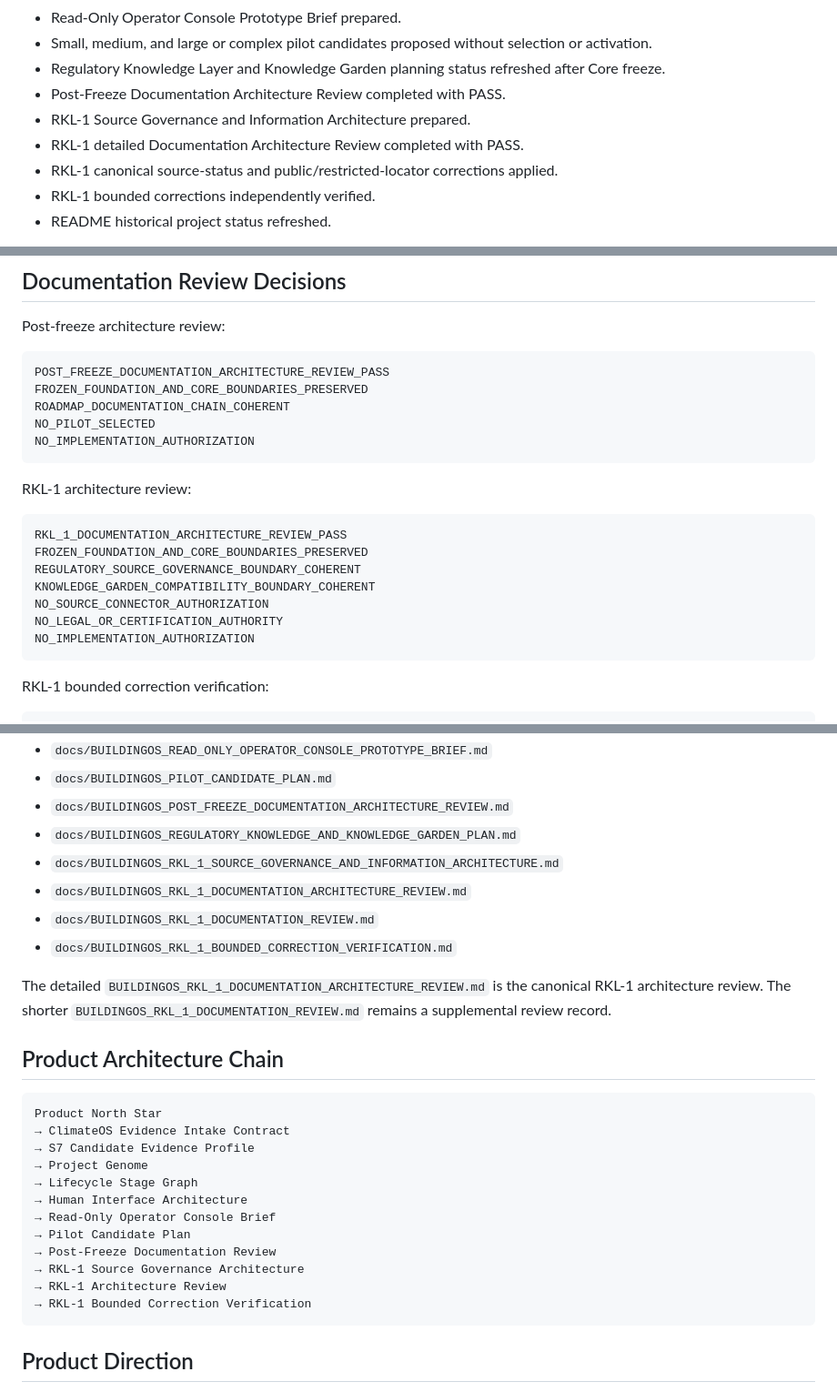
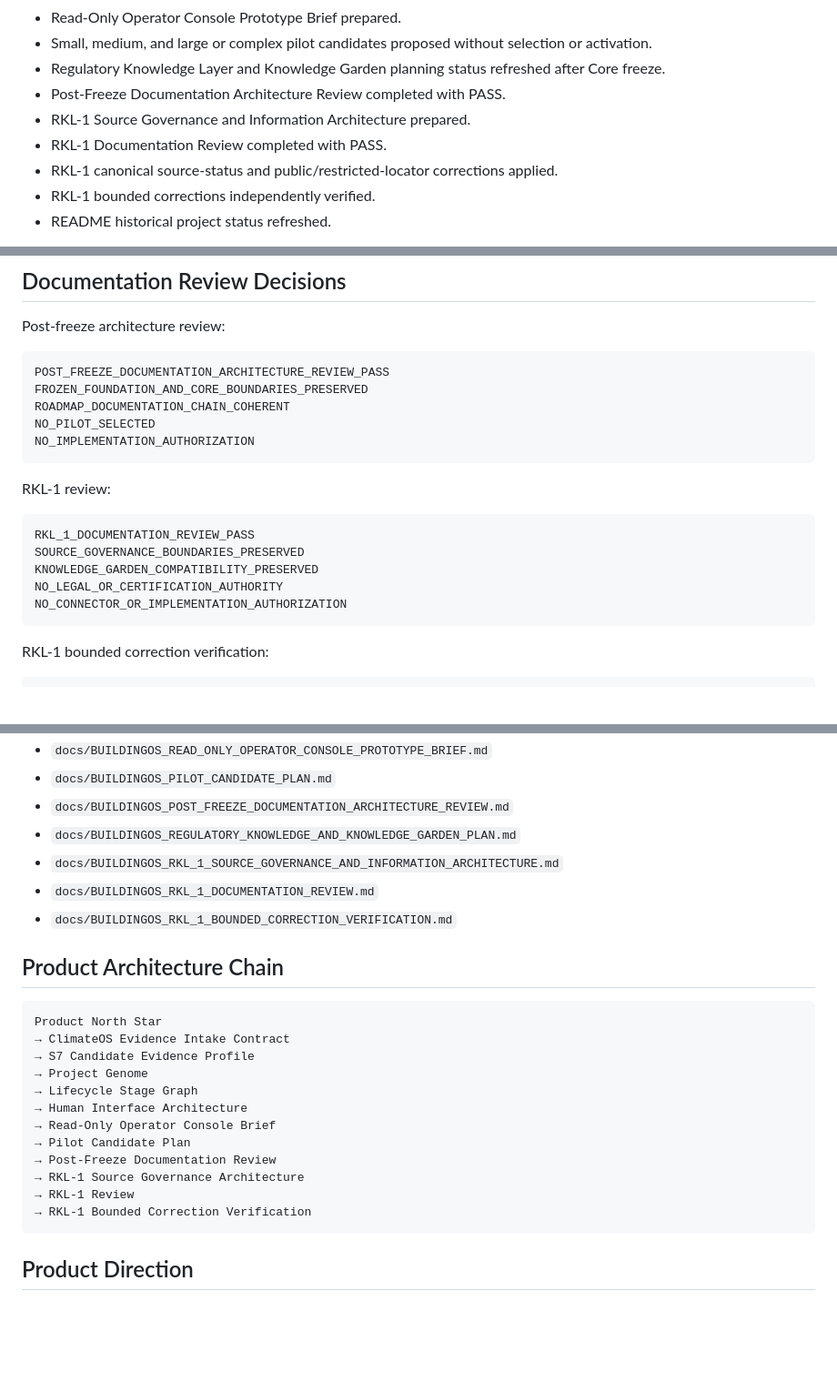
Before and after one commit to simon947161/BuildingOS, a Markdown page: PROJECT_CONTEXT.md, 3 parts joined by grey strips. Shown at 91% size. Rendered like a GitHub page; blank space fills up the shorter version.

Commit message:
Align project context with retained RKL-1 review

````diff
--- a/PROJECT_CONTEXT.md
+++ b/PROJECT_CONTEXT.md
@@ -90,7 +90,7 @@ Freeze: CORE_BATCH_01_FROZEN
 - Regulatory Knowledge Layer and Knowledge Garden planning status refreshed after Core freeze.
 - Post-Freeze Documentation Architecture Review completed with PASS.
 - RKL-1 Source Governance and Information Architecture prepared.
-- RKL-1 detailed Documentation Architecture Review completed with PASS.
+- RKL-1 Documentation Review completed with PASS.
 - RKL-1 canonical source-status and public/restricted-locator corrections applied.
 - RKL-1 bounded corrections independently verified.
 - README historical project status refreshed.
@@ -109,16 +109,14 @@ NO_PILOT_SELECTED
 NO_IMPLEMENTATION_AUTHORIZATION
 ```
 
-RKL-1 architecture review:
+RKL-1 review:
 
 ```text
-RKL_1_DOCUMENTATION_ARCHITECTURE_REVIEW_PASS
-FROZEN_FOUNDATION_AND_CORE_BOUNDARIES_PRESERVED
-REGULATORY_SOURCE_GOVERNANCE_BOUNDARY_COHERENT
-KNOWLEDGE_GARDEN_COMPATIBILITY_BOUNDARY_COHERENT
-NO_SOURCE_CONNECTOR_AUTHORIZATION
+RKL_1_DOCUMENTATION_REVIEW_PASS
+SOURCE_GOVERNANCE_BOUNDARIES_PRESERVED
+KNOWLEDGE_GARDEN_COMPATIBILITY_PRESERVED
 NO_LEGAL_OR_CERTIFICATION_AUTHORITY
-NO_IMPLEMENTATION_AUTHORIZATION
+NO_CONNECTOR_OR_IMPLEMENTATION_AUTHORIZATION
 ```
 
 RKL-1 bounded correction verification:
@@ -180,11 +178,8 @@ Implemented representational records:
 - `docs/BUILDINGOS_POST_FREEZE_DOCUMENTATION_ARCHITECTURE_REVIEW.md`
 - `docs/BUILDINGOS_REGULATORY_KNOWLEDGE_AND_KNOWLEDGE_GARDEN_PLAN.md`
 - `docs/BUILDINGOS_RKL_1_SOURCE_GOVERNANCE_AND_INFORMATION_ARCHITECTURE.md`
-- `docs/BUILDINGOS_RKL_1_DOCUMENTATION_ARCHITECTURE_REVIEW.md`
 - `docs/BUILDINGOS_RKL_1_DOCUMENTATION_REVIEW.md`
 - `docs/BUILDINGOS_RKL_1_BOUNDED_CORRECTION_VERIFICATION.md`
-
-The detailed `BUILDINGOS_RKL_1_DOCUMENTATION_ARCHITECTURE_REVIEW.md` is the canonical RKL-1 architecture review. The shorter `BUILDINGOS_RKL_1_DOCUMENTATION_REVIEW.md` remains a supplemental review record.
 
 ## Product Architecture Chain
 
@@ -199,7 +194,7 @@ Product North Star
 → Pilot Candidate Plan
 → Post-Freeze Documentation Review
 → RKL-1 Source Governance Architecture
-→ RKL-1 Architecture Review
+→ RKL-1 Review
 → RKL-1 Bounded Correction Verification
 ```
 
````
Also changed, not shown: other parts of PROJECT_CONTEXT.md (+1 -1 lines).
